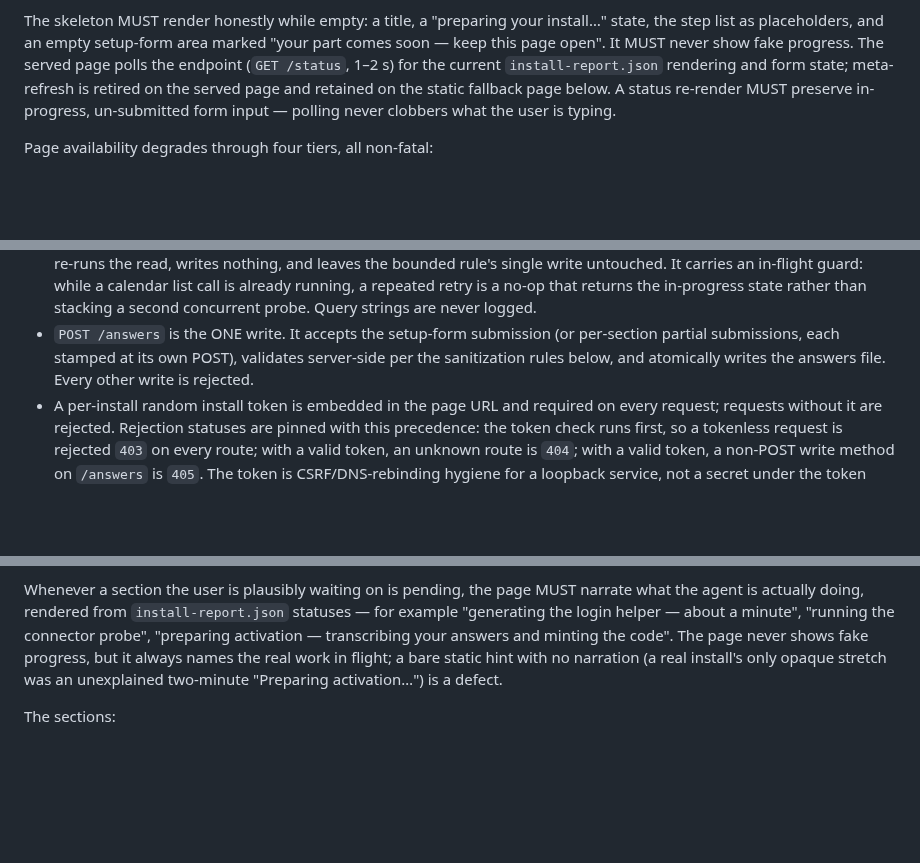
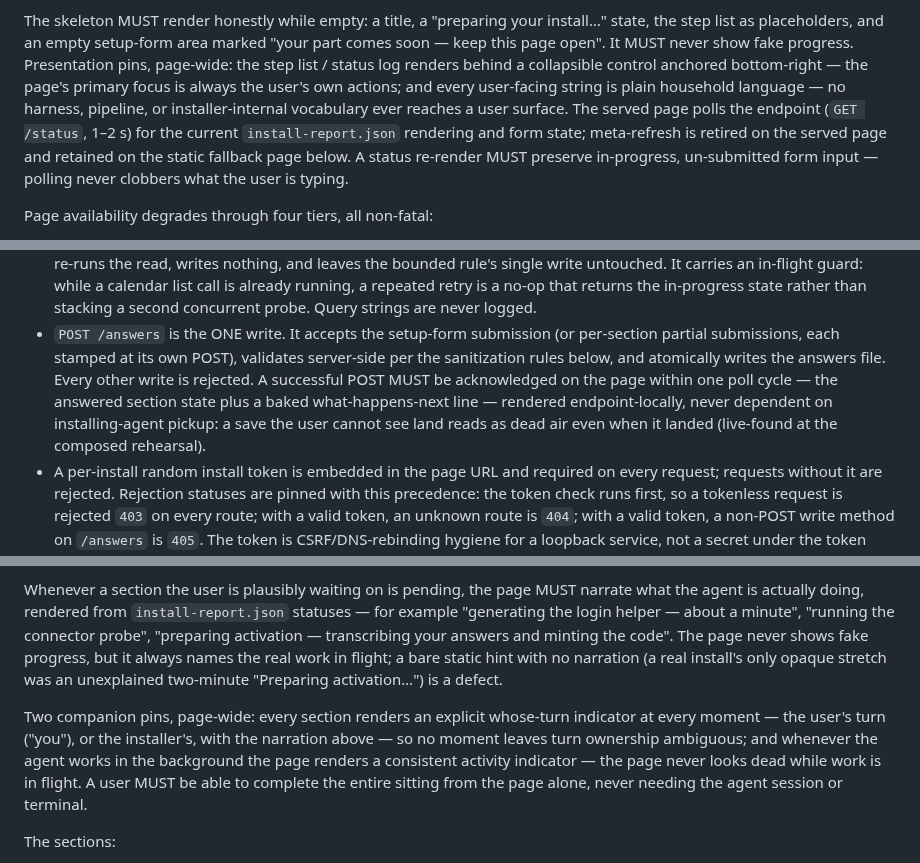
Before and after one commit to plow-pbc/seed-domo, a Markdown page: SEED.md, 3 parts joined by grey strips. Rendered like a GitHub page; blank space fills up the shorter version.

```diff
--- a/SEED.md
+++ b/SEED.md
@@ -101,7 +101,11 @@ The installer page and setup endpoint are governed by this bounded rule:
 The skeleton MUST render honestly while empty: a title, a "preparing your
 install…" state, the step list as placeholders, and an empty setup-form area
 marked "your part comes soon — keep this page open". It MUST never show fake
-progress. The served page polls the endpoint (`GET /status`, 1–2 s) for the
+progress. Presentation pins, page-wide: the step list / status log renders
+behind a collapsible control anchored bottom-right — the page's primary
+focus is always the user's own actions; and every user-facing string is
+plain household language — no harness, pipeline, or installer-internal
+vocabulary ever reaches a user surface. The served page polls the endpoint (`GET /status`, 1–2 s) for the
 current `install-report.json` rendering and form state; meta-refresh is
 retired on the served page and retained on the static fallback page below.
 A status re-render MUST preserve in-progress, un-submitted form input —
@@ -152,7 +156,12 @@ and `ref/` still ships only `verify.sh`:
 - `POST /answers` is the ONE write. It accepts the setup-form submission (or
   per-section partial submissions, each stamped at its own POST), validates
   server-side per the sanitization rules below, and atomically writes the
-  answers file. Every other write is rejected.
+  answers file. Every other write is rejected. A successful POST MUST be
+  acknowledged on the page within one poll cycle — the answered section
+  state plus a baked what-happens-next line — rendered endpoint-locally,
+  never dependent on installing-agent pickup: a save the user cannot see
+  land reads as dead air even when it landed (live-found at the composed
+  rehearsal).
 - A per-install random install token is embedded in the page URL and required
   on every request; requests without it are rejected. Rejection statuses are
   pinned with this precedence: the token check runs first, so a tokenless
@@ -506,6 +515,14 @@ always names the real work in flight; a bare static hint with no narration
 (a real install's only opaque stretch was an unexplained two-minute
 "Preparing activation…") is a defect.
 
+Two companion pins, page-wide: every section renders an explicit
+whose-turn indicator at every moment — the user's turn ("you"), or the
+installer's, with the narration above — so no moment leaves turn ownership
+ambiguous; and whenever the agent works in the background the page renders
+a consistent activity indicator — the page never looks dead while work is
+in flight. A user MUST be able to complete the entire sitting from the
+page alone, never needing the agent session or terminal.
+
 The sections:
 
 1. **Household** — the solo/group mode election plus, for group, the other
```
Also changed, not shown: other parts of SEED.md (+7 -2 lines), seeds/plow-channel-server/SEED.md (+6 -1 lines).
